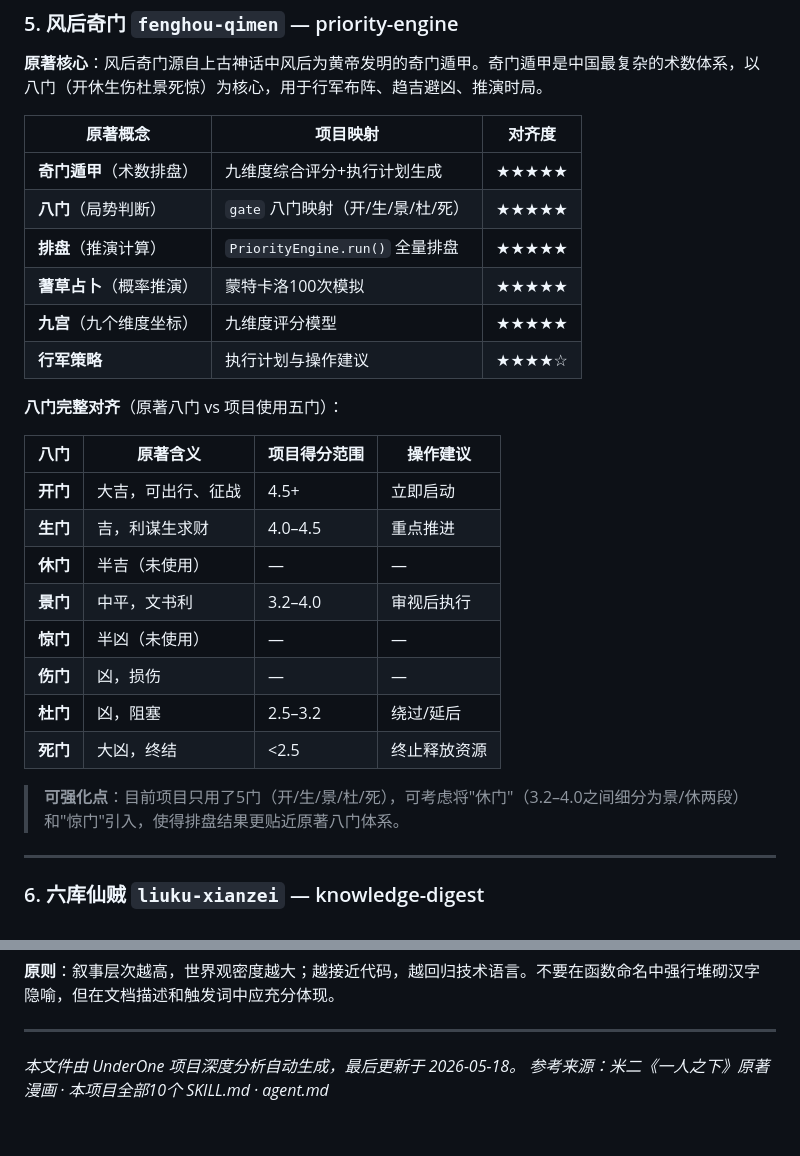
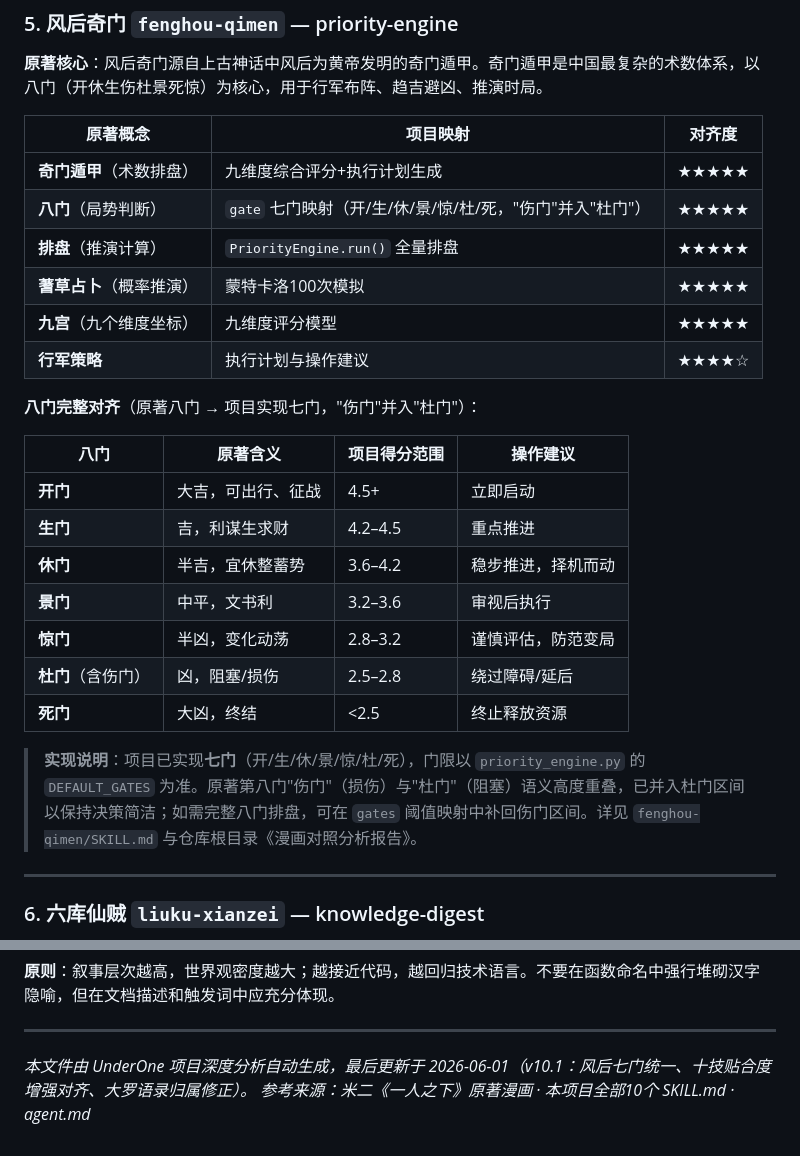
Before and after one commit to isLinXu/under-one, a Markdown page: docs/LORE.md, 2 parts joined by grey strips. Drawn GitHub-style.

```diff
--- a/docs/LORE.md
+++ b/docs/LORE.md
@@ -142,26 +142,25 @@
 | 原著概念 | 项目映射 | 对齐度 |
 |---------|---------|--------|
 | **奇门遁甲**（术数排盘）| 九维度综合评分+执行计划生成 | ★★★★★ |
-| **八门**（局势判断）| `gate` 八门映射（开/生/景/杜/死） | ★★★★★ |
+| **八门**（局势判断）| `gate` 七门映射（开/生/休/景/惊/杜/死，"伤门"并入"杜门"） | ★★★★★ |
 | **排盘**（推演计算）| `PriorityEngine.run()` 全量排盘 | ★★★★★ |
 | **蓍草占卜**（概率推演）| 蒙特卡洛100次模拟 | ★★★★★ |
 | **九宫**（九个维度坐标）| 九维度评分模型 | ★★★★★ |
 | **行军策略** | 执行计划与操作建议 | ★★★★☆ |
 
-**八门完整对齐**（原著八门 vs 项目使用五门）：
+**八门完整对齐**（原著八门 → 项目实现七门，"伤门"并入"杜门"）：
 
 | 八门 | 原著含义 | 项目得分范围 | 操作建议 |
 |------|---------|-------------|---------|
 | **开门** | 大吉，可出行、征战 | 4.5+ | 立即启动 |
-| **生门** | 吉，利谋生求财 | 4.0–4.5 | 重点推进 |
-| **休门** | 半吉（未使用）| — | — |
-| **景门** | 中平，文书利 | 3.2–4.0 | 审视后执行 |
-| **惊门** | 半凶（未使用）| — | — |
-| **伤门** | 凶，损伤 | — | — |
-| **杜门** | 凶，阻塞 | 2.5–3.2 | 绕过/延后 |
+| **生门** | 吉，利谋生求财 | 4.2–4.5 | 重点推进 |
+| **休门** | 半吉，宜休整蓄势 | 3.6–4.2 | 稳步推进，择机而动 |
+| **景门** | 中平，文书利 | 3.2–3.6 | 审视后执行 |
+| **惊门** | 半凶，变化动荡 | 2.8–3.2 | 谨慎评估，防范变局 |
+| **杜门**（含伤门）| 凶，阻塞/损伤 | 2.5–2.8 | 绕过障碍/延后 |
 | **死门** | 大凶，终结 | <2.5 | 终止释放资源 |
 
-> **可强化点**：目前项目只用了5门（开/生/景/杜/死），可考虑将"休门"（3.2–4.0之间细分为景/休两段）和"惊门"引入，使得排盘结果更贴近原著八门体系。
+> **实现说明**：项目已实现**七门**（开/生/休/景/惊/杜/死），门限以 `priority_engine.py` 的 `DEFAULT_GATES` 为准。原著第八门"伤门"（损伤）与"杜门"（阻塞）语义高度重叠，已并入杜门区间以保持决策简洁；如需完整八门排盘，可在 `gates` 阈值映射中补回伤门区间。详见 `fenghou-qimen/SKILL.md` 与仓库根目录《漫画对照分析报告》。
 
 ---
 
@@ -423,5 +443,5 @@ UnderOne 的世界观构建在三个层次上，应分别对待：
 
 ---
 
-*本文件由 UnderOne 项目深度分析自动生成，最后更新于 2026-05-18。*
+*本文件由 UnderOne 项目深度分析自动生成，最后更新于 2026-06-01（v10.1：风后七门统一、十技贴合度增强对齐、大罗语录归属修正）。*
 *参考来源：米二《一人之下》原著漫画 · 本项目全部10个 SKILL.md · agent.md*
```
Also changed, not shown: other parts of docs/LORE.md (+21 -0 lines), docs/README.md (+1 -1 lines), underone/CHANGELOG.md (+31 -0 lines).
